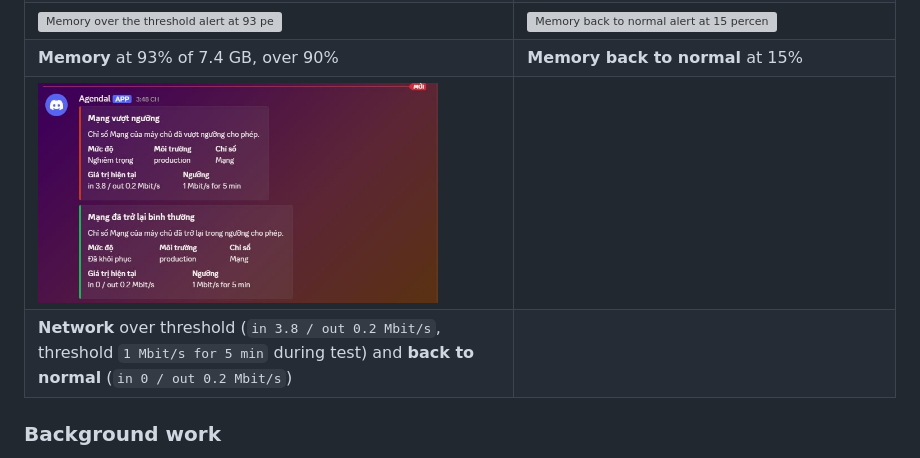
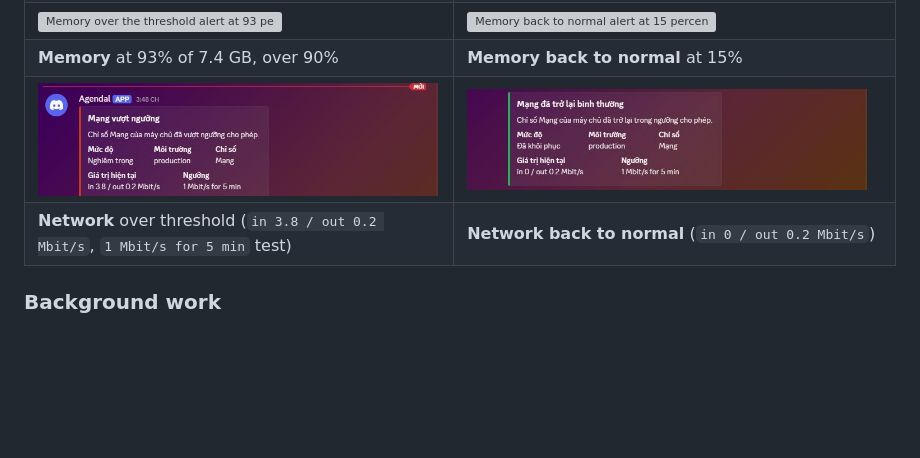
Before and after one commit to 02bbits/Agendal, a Markdown page: README.md, the part around the change. Drawn GitHub-style; pictures changed too: docs/screenshots/43-alert-network-over.jpg (added), docs/screenshots/43-alert-network.jpg (deleted), docs/screenshots/44-alert-network-back.jpg (added); blank space fills up the shorter version; grey boxes are pictures that could not be loaded.

Commit message:
docs(readme): split network Discord alert into over/back-to-normal images

```diff
--- a/README.md
+++ b/README.md
@@ -287,8 +287,8 @@ The alerts as they arrived in the admins' channel on 27 Nov 2026:
 | **API** down for 2 minutes | **API back to normal** |
 | <img src="docs/screenshots/37-alert-memory-over.png" alt="Memory over the threshold alert at 93 percent of 7.4 GB" width="400"> | <img src="docs/screenshots/38-alert-memory-back.png" alt="Memory back to normal alert at 15 percent of 7.4 GB" width="400"> |
 | **Memory** at 93% of 7.4 GB, over 90% | **Memory back to normal** at 15% |
-| <img src="docs/screenshots/43-alert-network.jpg" alt="Network traffic over the threshold (in 3.8 / out 0.2 Mbit/s) and back to normal (in 0 / out 0.2 Mbit/s) alerts in Discord" width="400"> | |
-| **Network** over threshold (`in 3.8 / out 0.2 Mbit/s`, threshold `1 Mbit/s for 5 min` during test) and **back to normal** (`in 0 / out 0.2 Mbit/s`) | |
+| <img src="docs/screenshots/43-alert-network-over.jpg" alt="Network traffic over the threshold alert at in 3.8 / out 0.2 Mbit/s" width="400"> | <img src="docs/screenshots/44-alert-network-back.jpg" alt="Network traffic back to normal alert at in 0 / out 0.2 Mbit/s" width="400"> |
+| **Network** over threshold (`in 3.8 / out 0.2 Mbit/s`, `1 Mbit/s for 5 min` test) | **Network back to normal** (`in 0 / out 0.2 Mbit/s`) |
 
 ### Background work
 
```
